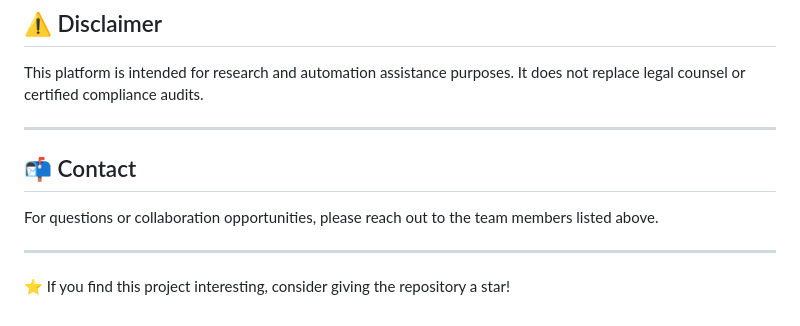
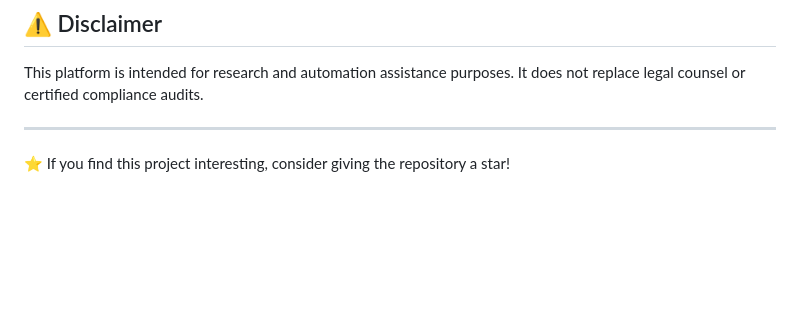
Before and after one commit to devpateltech007/SentinellAI, a Markdown page: README.md, the part around the change. Rendered like a GitHub page; blank space fills up the shorter version.

Commit message:
Remove contact section
Removed contact section and star encouragement from README.

```diff
--- a/README.md
+++ b/README.md
@@ -234,10 +234,4 @@ This platform is intended for research and automation assistance purposes. It do
 
 ---
 
-## 📬 Contact
-
-For questions or collaboration opportunities, please reach out to the team members listed above.
-
----
-
 ⭐ If you find this project interesting, consider giving the repository a star!
```
